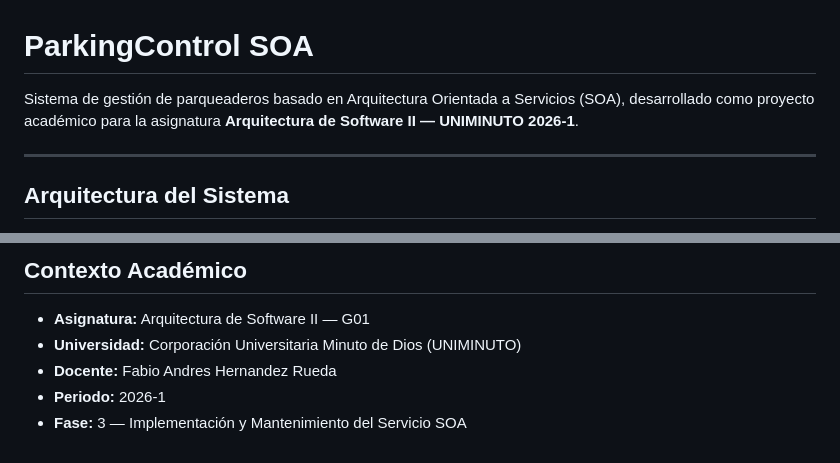
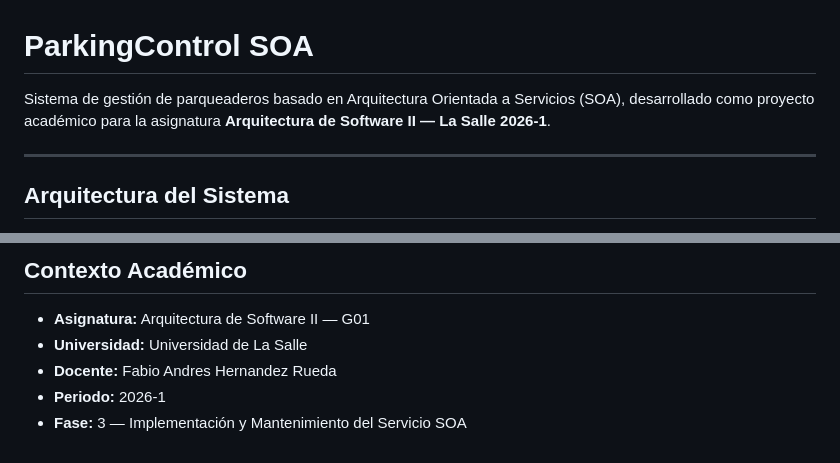
Before and after one commit to GabrielSanchez73/find-and-pay-for-parking_, a Markdown page: README.md, 2 parts joined by grey strips. Drawn GitHub-style.

Commit message:
Change university name
Updated university name in README (equivocación mia)

```diff
--- a/README.md
+++ b/README.md
@@ -1,6 +1,6 @@
 # ParkingControl SOA
 
-Sistema de gestión de parqueaderos basado en Arquitectura Orientada a Servicios (SOA), desarrollado como proyecto académico para la asignatura **Arquitectura de Software II — UNIMINUTO 2026-1**.
+Sistema de gestión de parqueaderos basado en Arquitectura Orientada a Servicios (SOA), desarrollado como proyecto académico para la asignatura **Arquitectura de Software II — La Salle 2026-1**.
 
 ---
 
@@ -220,7 +220,7 @@ Las pruebas de integración se ejecutan con colecciones de Postman contra los en
 ## Contexto Académico
 
 - **Asignatura:** Arquitectura de Software II — G01
-- **Universidad:** Corporación Universitaria Minuto de Dios (UNIMINUTO)
+- **Universidad:** Universidad de La Salle
 - **Docente:** Fabio Andres Hernandez Rueda
 - **Periodo:** 2026-1
 - **Fase:** 3 — Implementación y Mantenimiento del Servicio SOA
```
